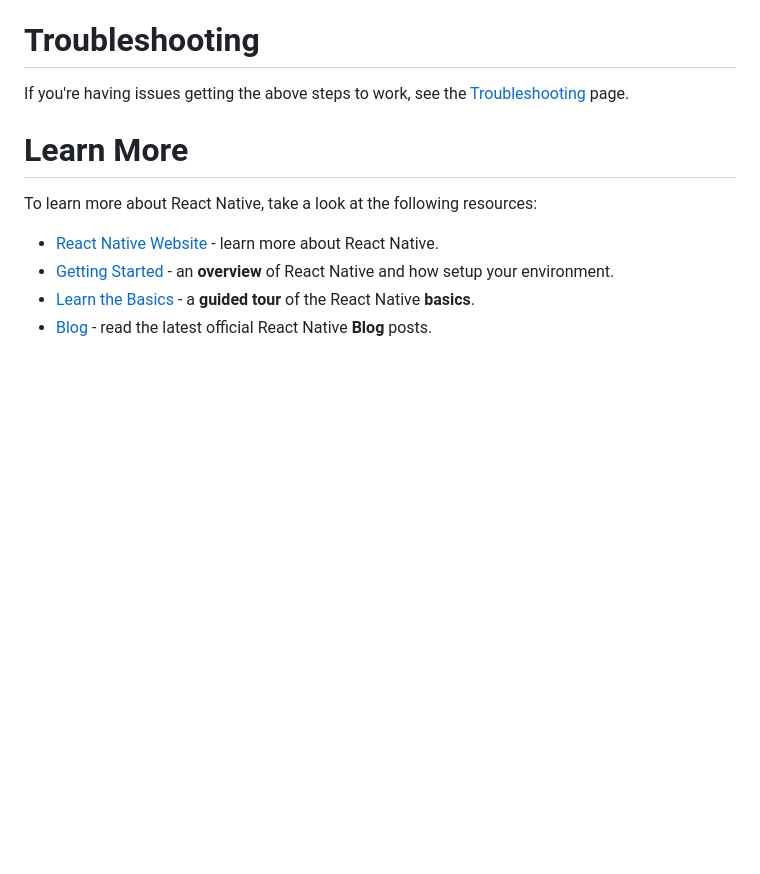
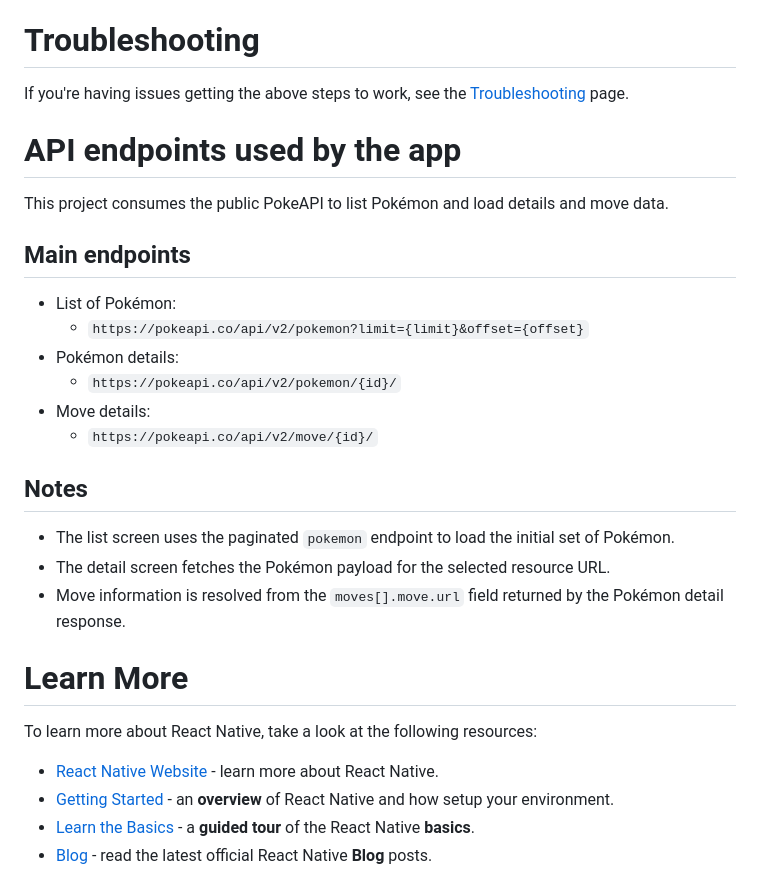
Before and after one commit to raysatownsend/DevOps-project, a Markdown page: README.md, the part around the change. Rendered like a GitHub page; blank space fills up the shorter version.

Commit message:
adicionado os paths no README

```diff
--- a/README.md
+++ b/README.md
@@ -85,7 +85,24 @@ You've successfully run and modified your React Native App. :partying_face:
 # Troubleshooting
 
 If you're having issues getting the above steps to work, see the [Troubleshooting](https://reactnative.dev/docs/troubleshooting) page.
+# API endpoints used by the app
 
+This project consumes the public PokeAPI to list Pokémon and load details and move data.
+
+## Main endpoints
+
+- List of Pokémon:
+  - `https://pokeapi.co/api/v2/pokemon?limit={limit}&offset={offset}`
+- Pokémon details:
+  - `https://pokeapi.co/api/v2/pokemon/{id}/`
+- Move details:
+  - `https://pokeapi.co/api/v2/move/{id}/`
+
+## Notes
+
+- The list screen uses the paginated `pokemon` endpoint to load the initial set of Pokémon.
+- The detail screen fetches the Pokémon payload for the selected resource URL.
+- Move information is resolved from the `moves[].move.url` field returned by the Pokémon detail response.
 # Learn More
 
 To learn more about React Native, take a look at the following resources:
```
